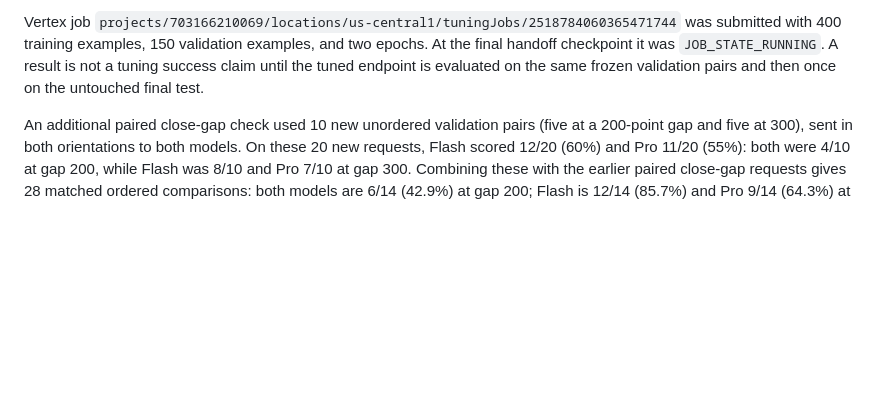
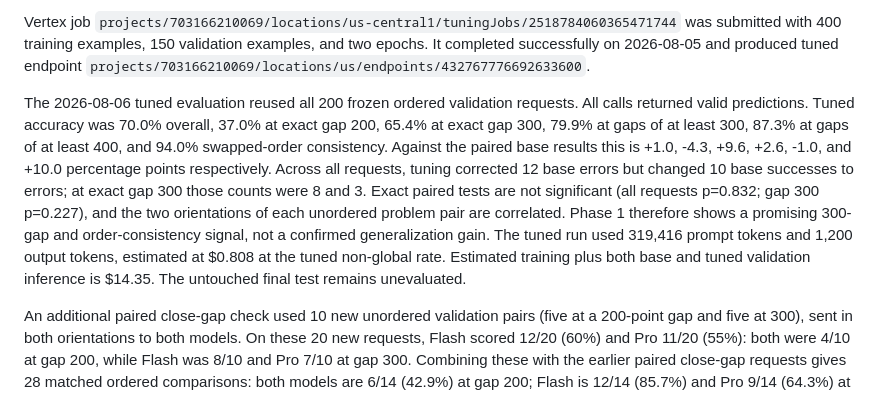
Before and after one commit to Dedibeat/analyze_standings, a Markdown page: details.md, the part around the change. Rendered like a GitHub page; blank space fills up the shorter version.

```diff
--- a/details.md
+++ b/details.md
@@ -1685,9 +1685,23 @@ unchanged.
 Vertex job
 `projects/703166210069/locations/us-central1/tuningJobs/2518784060365471744`
 was submitted with 400 training examples, 150 validation examples, and two
-epochs. At the final handoff checkpoint it was `JOB_STATE_RUNNING`. A result is
-not a tuning success claim until the tuned endpoint is evaluated on the same
-frozen validation pairs and then once on the untouched final test.
+epochs. It completed successfully on 2026-08-05 and produced tuned endpoint
+`projects/703166210069/locations/us/endpoints/432767776692633600`.
+
+The 2026-08-06 tuned evaluation reused all 200 frozen ordered validation
+requests. All calls returned valid predictions. Tuned accuracy was 70.0%
+overall, 37.0% at exact gap 200, 65.4% at exact gap 300, 79.9% at gaps of at
+least 300, 87.3% at gaps of at least 400, and 94.0% swapped-order consistency.
+Against the paired base results this is +1.0, -4.3, +9.6, +2.6, -1.0, and +10.0
+percentage points respectively. Across all requests, tuning corrected 12 base
+errors but changed 10 base successes to errors; at exact gap 300 those counts
+were 8 and 3. Exact paired tests are not significant (all requests p=0.832;
+gap 300 p=0.227), and the two orientations of each unordered problem pair are
+correlated. Phase 1 therefore shows a promising 300-gap and order-consistency
+signal, not a confirmed generalization gain. The tuned run used 319,416 prompt
+tokens and 1,200 output tokens, estimated at $0.808 at the tuned non-global
+rate. Estimated training plus both base and tuned validation inference is
+$14.35. The untouched final test remains unevaluated.
 
 An additional paired close-gap check used 10 new unordered validation pairs
 (five at a 200-point gap and five at 300), sent in both orientations to both
```
Also changed, not shown: README.md (+8 -2 lines).
